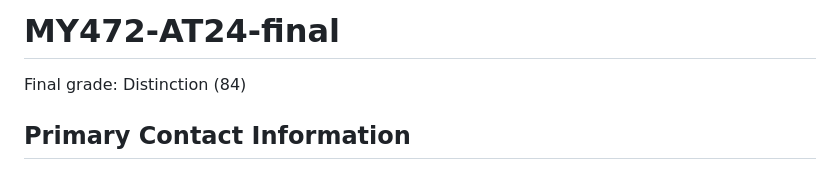
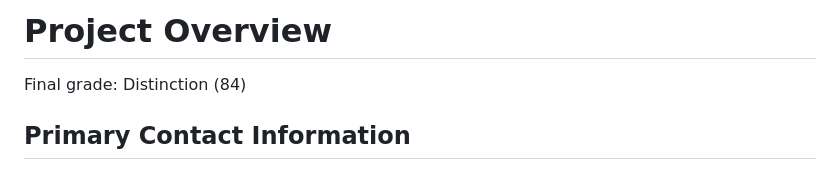
Before and after one commit to 50280/data_course, a Markdown page: README.md, the part around the change. Rendered like a GitHub page.

```diff
--- a/README.md
+++ b/README.md
@@ -1,4 +1,4 @@
-# MY472-AT24-final
+# Project Overview
 
 Final grade: Distinction (84)
 
```
